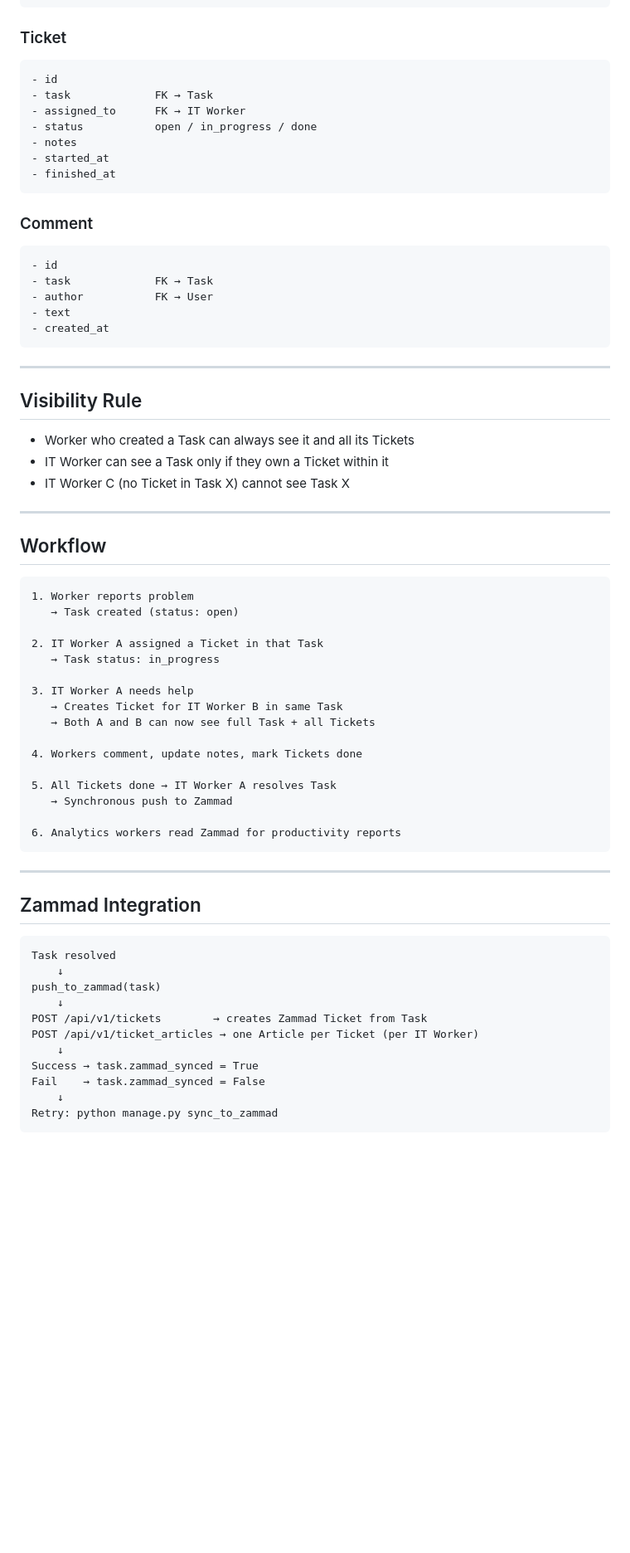
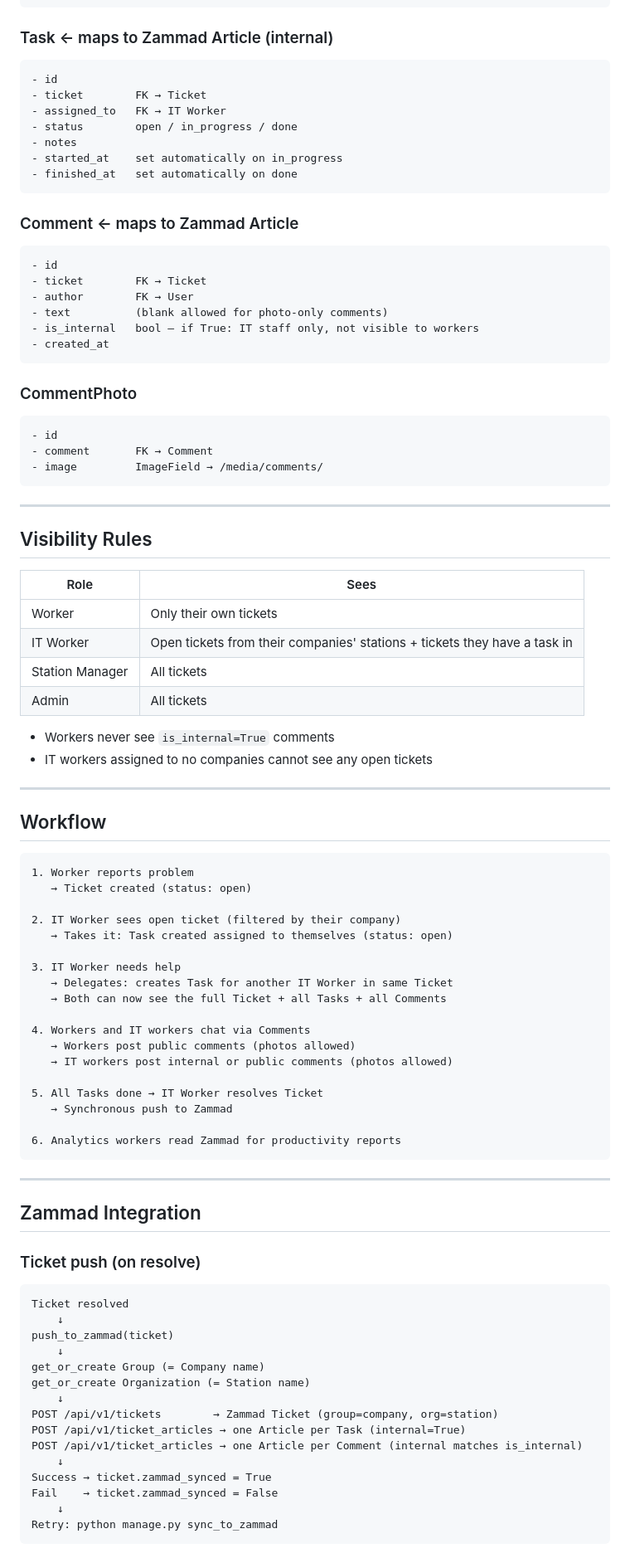
Before and after one commit to pythonDev161221/crm_to_zammad, a Markdown page: PROJECT_PLAN.md, the part around one of its changes. Shown at 83% size. GitHub-like rendering; blank space fills up the shorter version.

````diff
--- a/PROJECT_PLAN.md
+++ b/PROJECT_PLAN.md
@@ -60,32 +85,47 @@ crm_to_zammad/
 - resolved_at
 ```
 
-### Ticket
+### Task  ← maps to Zammad Article (internal)
 ```
 - id
-- task             FK → Task
-- assigned_to      FK → IT Worker
-- status           open / in_progress / done
+- ticket        FK → Ticket
+- assigned_to   FK → IT Worker
+- status        open / in_progress / done
 - notes
-- started_at
-- finished_at
+- started_at    set automatically on in_progress
+- finished_at   set automatically on done
 ```
 
-### Comment
+### Comment  ← maps to Zammad Article
 ```
 - id
-- task             FK → Task
-- author           FK → User
-- text
+- ticket        FK → Ticket
+- author        FK → User
+- text          (blank allowed for photo-only comments)
+- is_internal   bool — if True: IT staff only, not visible to workers
 - created_at
+```
+
+### CommentPhoto
+```
+- id
+- comment       FK → Comment
+- image         ImageField → /media/comments/
 ```
 
 ---
 
-## Visibility Rule
-- Worker who created a Task can always see it and all its Tickets
-- IT Worker can see a Task only if they own a Ticket within it
-- IT Worker C (no Ticket in Task X) cannot see Task X
+## Visibility Rules
+
+| Role | Sees |
+|---|---|
+| Worker | Only their own tickets |
+| IT Worker | Open tickets from their companies' stations + tickets they have a task in |
+| Station Manager | All tickets |
+| Admin | All tickets |
+
+- Workers never see `is_internal=True` comments
+- IT workers assigned to no companies cannot see any open tickets
 
 ---
 
@@ -93,18 +133,20 @@ crm_to_zammad/
 
 ```
 1. Worker reports problem
-   → Task created (status: open)
+   → Ticket created (status: open)
 
-2. IT Worker A assigned a Ticket in that Task
-   → Task status: in_progress
+2. IT Worker sees open ticket (filtered by their company)
+   → Takes it: Task created assigned to themselves (status: open)
 
-3. IT Worker A needs help
-   → Creates Ticket for IT Worker B in same Task
-   → Both A and B can now see full Task + all Tickets
+3. IT Worker needs help
+   → Delegates: creates Task for another IT Worker in same Ticket
+   → Both can now see the full Ticket + all Tasks + all Comments
 
-4. Workers comment, update notes, mark Tickets done
+4. Workers and IT workers chat via Comments
+   → Workers post public comments (photos allowed)
+   → IT workers post internal or public comments (photos allowed)
 
-5. All Tickets done → IT Worker A resolves Task
+5. All Tasks done → IT Worker resolves Ticket
    → Synchronous push to Zammad
 
 6. Analytics workers read Zammad for productivity reports
@@ -114,16 +156,21 @@ crm_to_zammad/
 
 ## Zammad Integration
 
+### Ticket push (on resolve)
 ```
-Task resolved
+Ticket resolved
     ↓
-push_to_zammad(task)
+push_to_zammad(ticket)
     ↓
-POST /api/v1/tickets        → creates Zammad Ticket from Task
-POST /api/v1/ticket_articles → one Article per Ticket (per IT Worker)
+get_or_create Group (= Company name)
+get_or_create Organization (= Station name)
     ↓
-Success → task.zammad_synced = True
-Fail    → task.zammad_synced = False
+POST /api/v1/tickets        → Zammad Ticket (group=company, org=station)
+POST /api/v1/ticket_articles → one Article per Task (internal=True)
+POST /api/v1/ticket_articles → one Article per Comment (internal matches is_internal)
+    ↓
+Success → ticket.zammad_synced = True
+Fail    → ticket.zammad_synced = False
     ↓
 Retry: python manage.py sync_to_zammad
 ```
````
Also changed, not shown: other parts of PROJECT_PLAN.md (+98 -46 lines).
